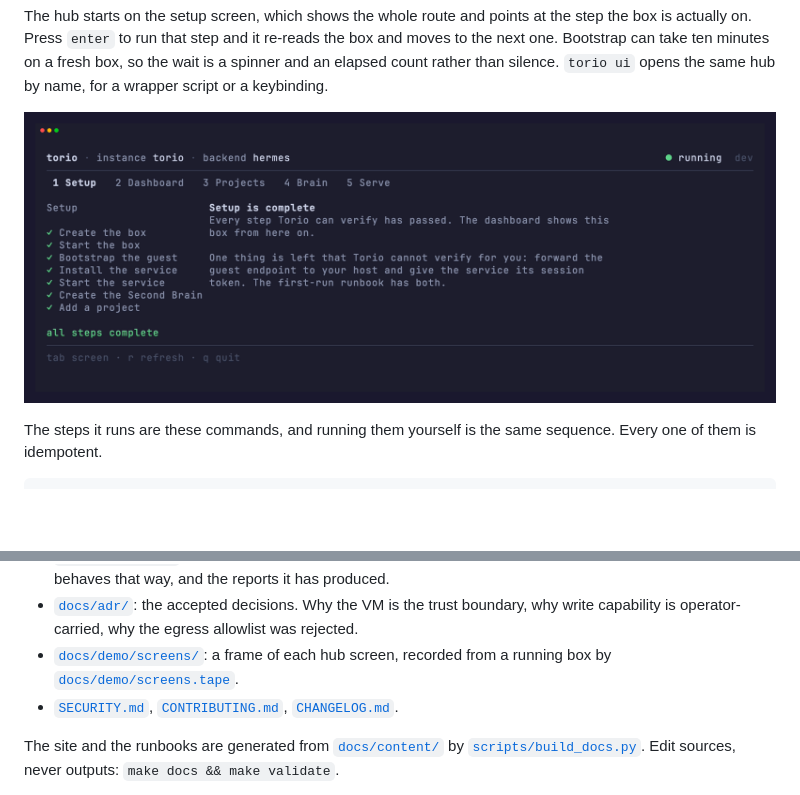
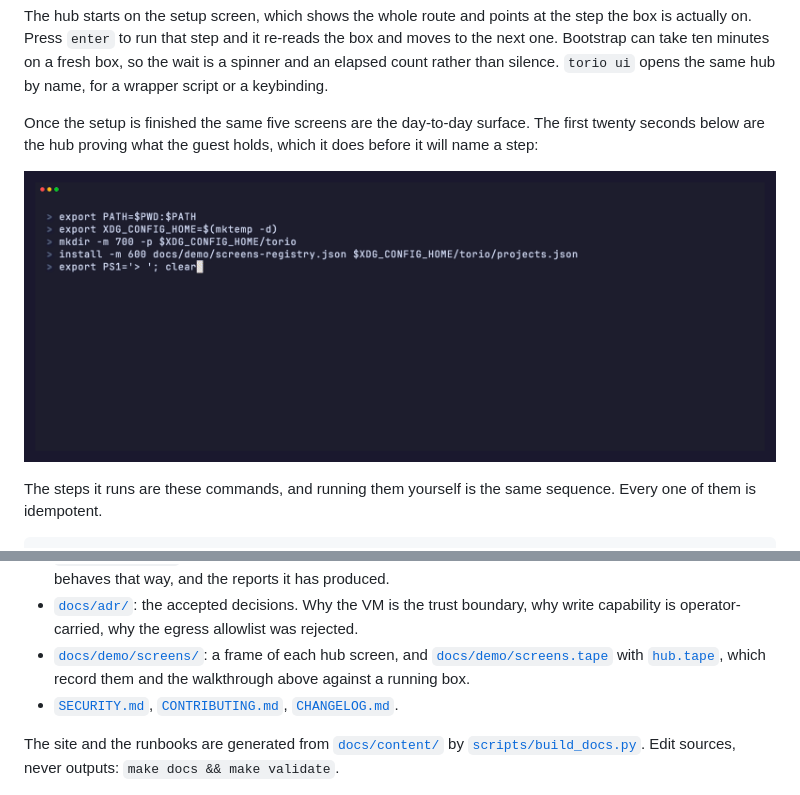
Before and after one commit to wzslr321/torio, a Markdown page: README.md, 2 parts joined by grey strips. Drawn GitHub-style; pictures changed too: docs/demo/hub.gif (added); blank space fills up the shorter version.

Commit message:
docs(demo): record a pass through the hub
One take, one minute: the guest verified, the finished setup, the cross-box
poll, the registry with a project form that cancels, the Second Brain, and the
guest service. It sits in the quick start, where the screens are explained.

The twenty seconds of verification at the start are in the recording because
they are in the product. A take that cut them would promise a hub that answers
instantly, and the first thing an operator would learn is that it does not.

The service journal is deliberately not opened. It is real output from a real
backend and nothing redacts it on the way to the screen, which is fine on your
own terminal and wrong in a file that gets published.

Co-Authored-By: Claude Opus 5 (1M context) <noreply@anthropic.com>

```diff
--- a/README.md
+++ b/README.md
@@ -90,7 +90,11 @@ the box and moves to the next one. Bootstrap can take ten minutes on a fresh
 box, so the wait is a spinner and an elapsed count rather than silence.
 `torio ui` opens the same hub by name, for a wrapper script or a keybinding.
 
-![The setup screen on a finished box: every step verified, and the one thing Torio cannot verify said out loud](docs/demo/screens/setup-complete.png)
+Once the setup is finished the same five screens are the day-to-day surface.
+The first twenty seconds below are the hub proving what the guest holds, which
+it does before it will name a step:
+
+![One pass through the hub: the guest verified, the finished setup, the cross-box poll, the registry with a project form that cancels, the Second Brain, and the guest service](docs/demo/hub.gif)
 
 The steps it runs are these commands, and running them yourself is the same
 sequence. Every one of them is idempotent.
@@ -316,8 +320,10 @@ If one of these is yours, [`CONTRIBUTING.md`](CONTRIBUTING.md) has the how and
 - [`docs/adr/`](docs/adr/README.md): the accepted decisions. Why the VM is the
   trust boundary, why write capability is operator-carried, why the egress
   allowlist was rejected.
-- [`docs/demo/screens/`](docs/demo/screens): a frame of each hub screen,
-  recorded from a running box by [`docs/demo/screens.tape`](docs/demo/screens.tape).
+- [`docs/demo/screens/`](docs/demo/screens): a frame of each hub screen, and
+  [`docs/demo/screens.tape`](docs/demo/screens.tape) with
+  [`hub.tape`](docs/demo/hub.tape), which record them and the walkthrough above
+  against a running box.
 - [`SECURITY.md`](SECURITY.md), [`CONTRIBUTING.md`](CONTRIBUTING.md),
   [`CHANGELOG.md`](CHANGELOG.md).
 
```
Also changed, not shown: 1 other file.
